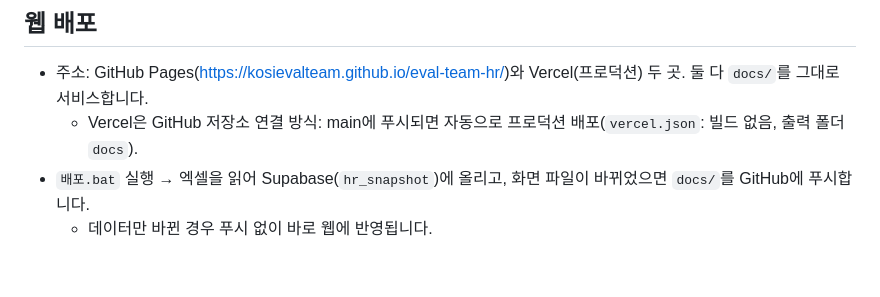
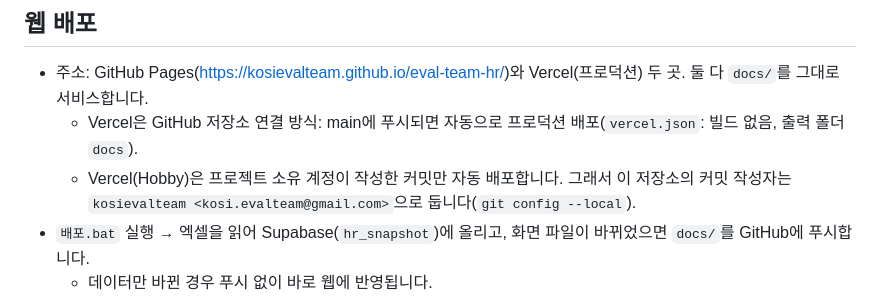
Before and after one commit to kosievalteam/eval-team-hr, a Markdown page: README.md, the part around the change. GitHub-like rendering; blank space fills up the shorter version.

Commit message:
README: Vercel 자동 배포를 위한 커밋 작성자 안내
Co-Authored-By: Claude Opus 5.5 <noreply@anthropic.com>

```diff
--- a/README.md
+++ b/README.md
@@ -52,6 +52,7 @@ OneDrive 팀서무 폴더의 엑셀(기본 데이터)과 웹 입력(Supabase)을
 ## 웹 배포
 - 주소: GitHub Pages(https://kosievalteam.github.io/eval-team-hr/)와 Vercel(프로덕션) 두 곳. 둘 다 `docs/`를 그대로 서비스합니다.
   - Vercel은 GitHub 저장소 연결 방식: main에 푸시되면 자동으로 프로덕션 배포(`vercel.json`: 빌드 없음, 출력 폴더 `docs`).
+  - Vercel(Hobby)은 프로젝트 소유 계정이 작성한 커밋만 자동 배포합니다. 그래서 이 저장소의 커밋 작성자는 `kosievalteam <kosi.evalteam@gmail.com>`으로 둡니다(`git config --local`).
 - `배포.bat` 실행 → 엑셀을 읽어 Supabase(`hr_snapshot`)에 올리고, 화면 파일이 바뀌었으면 `docs/`를 GitHub에 푸시합니다.
   - 데이터만 바뀐 경우 푸시 없이 바로 웹에 반영됩니다.
   - 업로드는 `.secret/hr_upload_token.txt` 토큰이 있어야 됩니다(`.gitignore`로 제외, 이 PC에만 보관).
```
